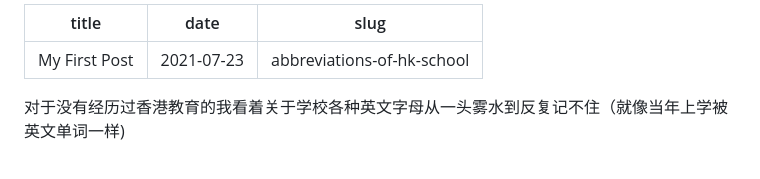
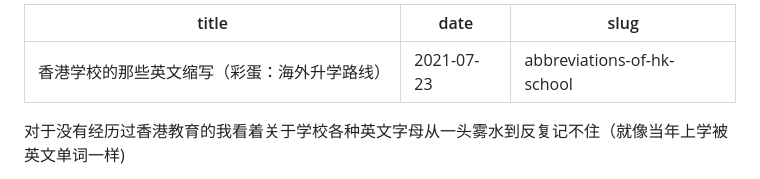
Before and after one commit to wynsto/discoverhkschool, a Markdown page: content/blog/abbreviations-of-hk-school.md, the part around the change. Rendered like a GitHub page.

```diff
--- a/content/blog/abbreviations-of-hk-school.md
+++ b/content/blog/abbreviations-of-hk-school.md
@@ -1,5 +1,5 @@
 ---
-title: "My First Post"
+title: "香港学校的那些英文缩写（彩蛋：海外升学路线）"
 date: "2021-07-23"
 slug: "abbreviations-of-hk-school"
 ---
```
